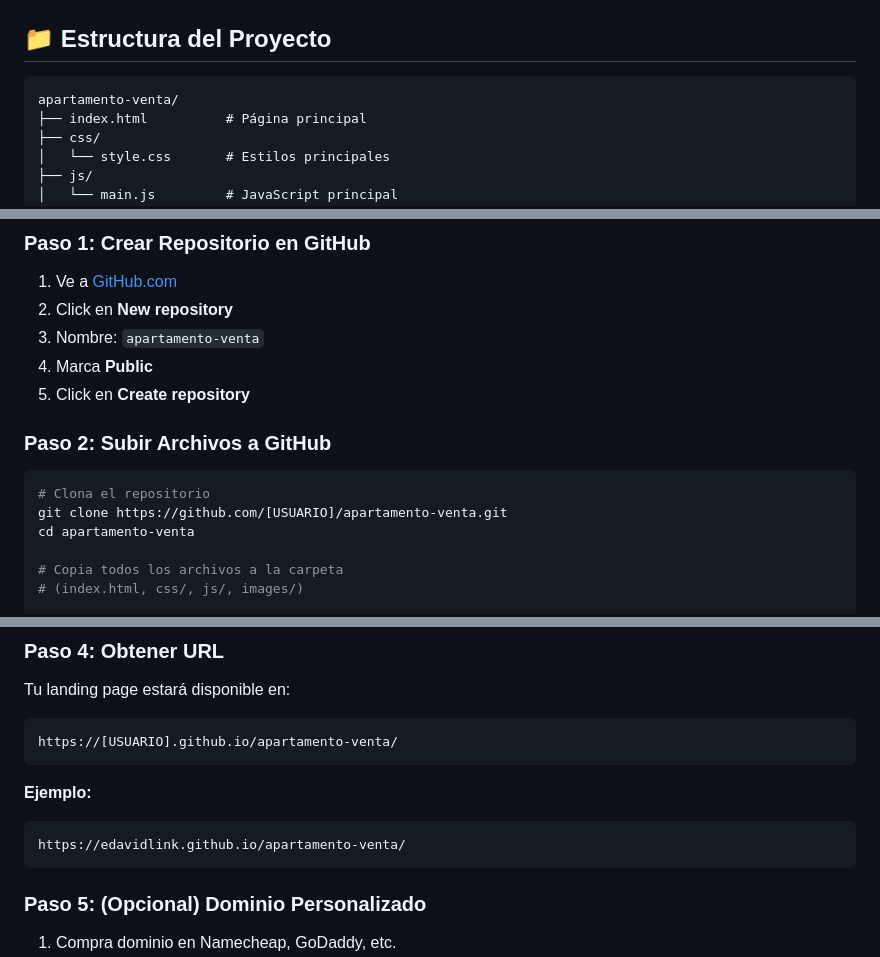
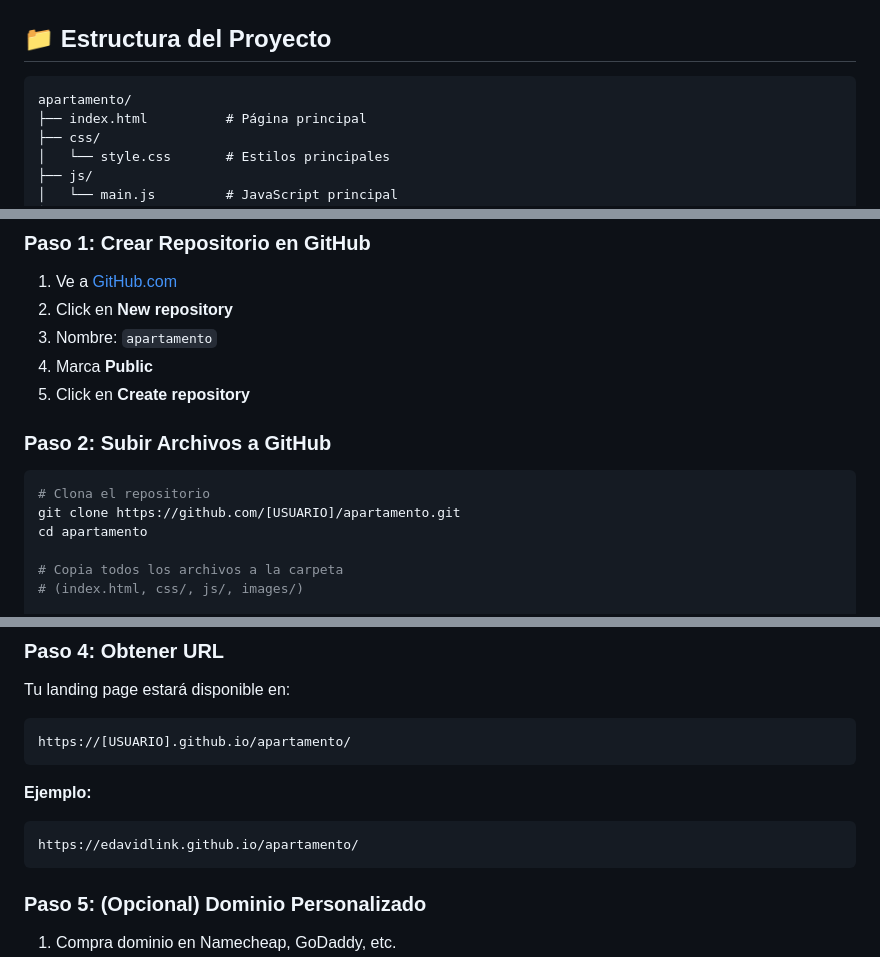
Before and after one commit to edavidlink/apartamento, a Markdown page: README.md, 3 parts joined by grey strips. GitHub-like rendering.

Commit message:
Renombrar repositorio a apartamento

````diff
--- a/README.md
+++ b/README.md
@@ -60,7 +60,7 @@ Landing page moderna y profesional para la venta de tu apartamento. Diseño resp
 ## 📁 Estructura del Proyecto
 
 ```
-apartamento-venta/
+apartamento/
 ├── index.html          # Página principal
 ├── css/
 │   └── style.css       # Estilos principales
@@ -177,7 +177,7 @@ Reemplaza los marcadores en `index.html`:
 
 1. Ve a [GitHub.com](https://github.com)
 2. Click en **New repository**
-3. Nombre: `apartamento-venta`
+3. Nombre: `apartamento`
 4. Marca **Public**
 5. Click en **Create repository**
 
@@ -185,8 +185,8 @@ Reemplaza los marcadores en `index.html`:
 
 ```bash
 # Clona el repositorio
-git clone https://github.com/[USUARIO]/apartamento-venta.git
-cd apartamento-venta
+git clone https://github.com/[USUARIO]/apartamento.git
+cd apartamento
 
 # Copia todos los archivos a la carpeta
 # (index.html, css/, js/, images/)
@@ -216,12 +216,12 @@ git push origin main
 Tu landing page estará disponible en:
 
 ```
-https://[USUARIO].github.io/apartamento-venta/
+https://[USUARIO].github.io/apartamento/
 ```
 
 **Ejemplo:**
 ```
-https://edavidlink.github.io/apartamento-venta/
+https://edavidlink.github.io/apartamento/
 ```
 
 ### Paso 5: (Opcional) Dominio Personalizado
````
Also changed, not shown: PROGRESO.md (+8 -8 lines), SETUP.md (+11 -11 lines).
